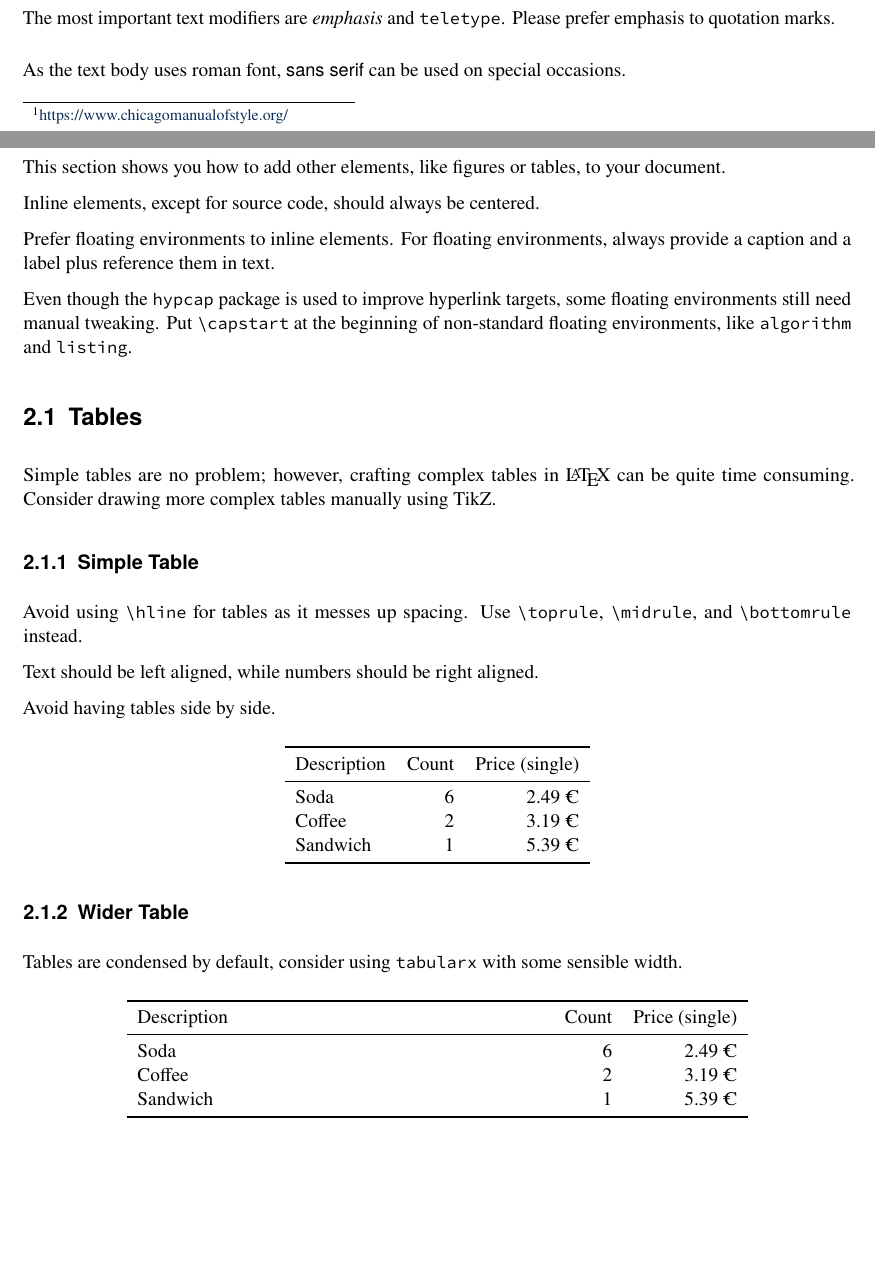
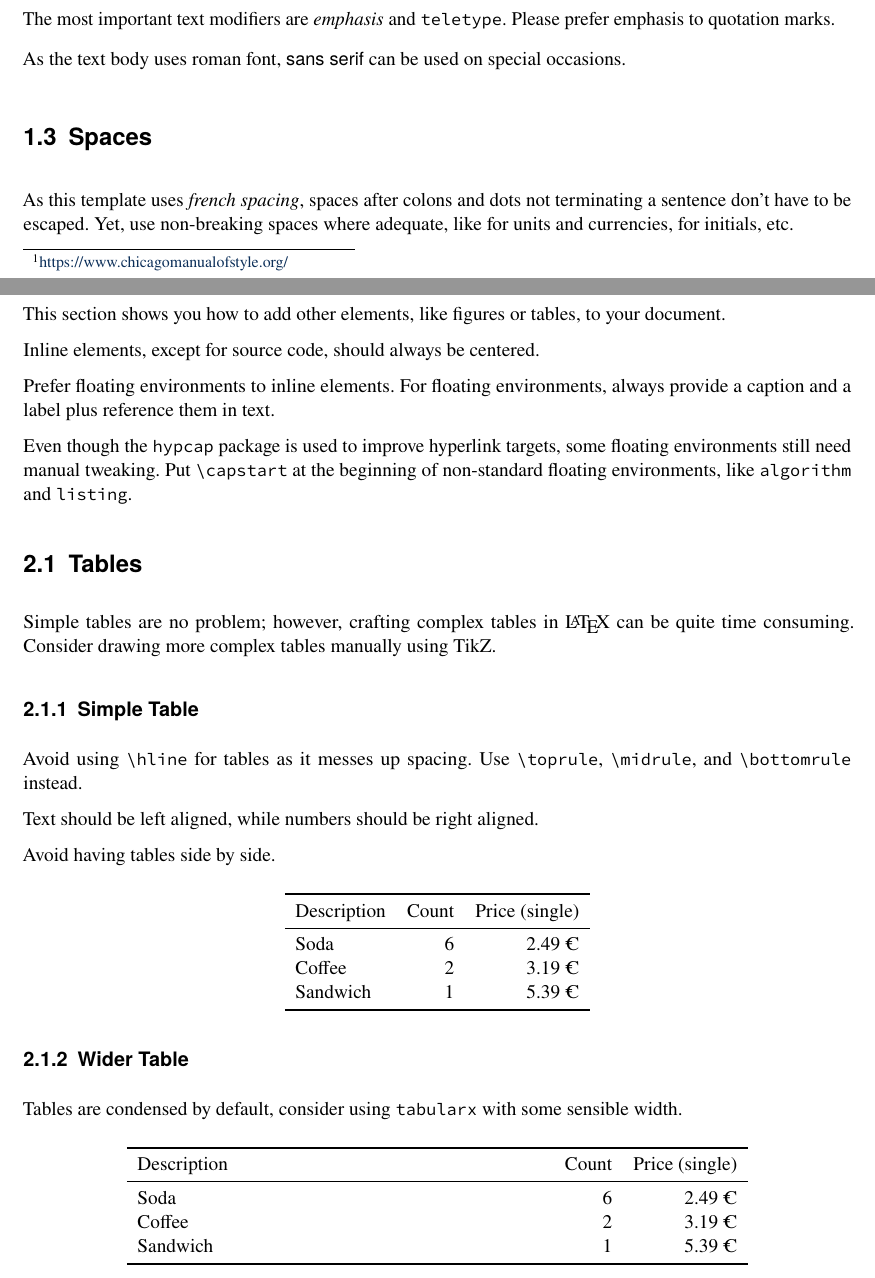
Before and after one commit to uibk-dps-teaching/DPS-LaTeX, a LaTeX thesis (document.tex, which reads 01_running_text.tex, 02_other_elements.tex): two parts of pages 17 and 23 of 33, joined at a grey line, cut so that both start at the same text, the shorter picture padded with empty space. Compiled offline with pdfLaTeX.

Commit message:
Add note about correctly using spaces

```diff
--- a/01_running_text.tex
+++ b/01_running_text.tex
@@ -32,6 +32,11 @@ The most important text modifiers are \emph{emphasis} and \texttt{teletype}.
 Please prefer emphasis to quotation marks.
 
 As the text body uses roman font, \textsf{sans serif} can be used on special occasions.
+
+\section{Spaces}
+
+As this template uses \emph{french spacing}, spaces after colons and dots not terminating a sentence don't have to be escaped.
+Yet, use non-breaking spaces where adequate, like for units and currencies, for initials, etc.
 
 \section{Glossary}
 
--- a/02_other_elements.tex
+++ b/02_other_elements.tex
@@ -30,9 +30,9 @@ Avoid having tables side by side.
 	\toprule
 	Description & Count & Price (single)\\
 	\midrule
-	Soda & 6 & 2.49 €\\
-	Coffee & 2 & 3.19 €\\
-	Sandwich & 1 & 5.39 €\\
+	Soda & 6 & 2.49~€\\
+	Coffee & 2 & 3.19~€\\
+	Sandwich & 1 & 5.39~€\\
 	\bottomrule
 \end{tabular}
 \end{center}
@@ -46,9 +46,9 @@ Tables are condensed by default, consider using \texttt{tabularx} with some sens
 	\toprule
 	Description & Count & Price (single)\\
 	\midrule
-	Soda & 6 & 2.49 €\\
-	Coffee & 2 & 3.19 €\\
-	Sandwich & 1 & 5.39 €\\
+	Soda & 6 & 2.49~€\\
+	Coffee & 2 & 3.19~€\\
+	Sandwich & 1 & 5.39~€\\
 	\bottomrule
 \end{tabularx}
 \end{center}
--- a/document.tex
+++ b/document.tex
@@ -89,6 +89,7 @@
 \usepackage{appendix}
 \usepackage[margin=2cm,inner=2.5cm,includehead,includefoot]{geometry}
 % \usepackage{showframe}
+\frenchspacing
 \usepackage{chngcntr}
 \setcounter{tocdepth}{2}
 \setcounter{secnumdepth}{2}
```
Also changed, not shown: 02_other_elements.tex (6 more changed lines).
